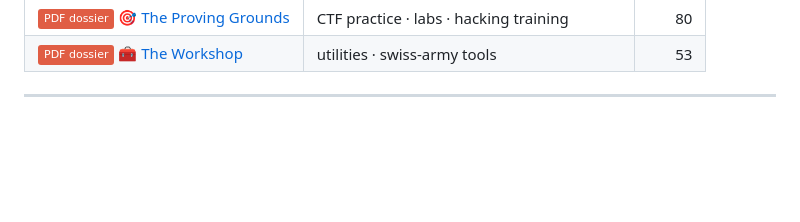
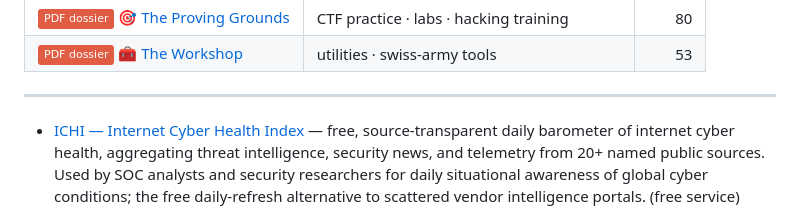
Before and after one commit to RanaKhan77/awesome-cyber-security-heaven, a Markdown page: README.md, the part around the change. GitHub-like rendering; badges without logos; blank space fills up the shorter version.

Commit message:
Add ICHI — Internet Cyber Health Index to Watchtower section

```diff
--- a/README.md
+++ b/README.md
@@ -71,6 +71,7 @@ Every figure pulled from the live GitHub API (census 2026-10-17). **528 pages ac
 
 ---
 
+- [ICHI — Internet Cyber Health Index](https://ichi.global) — free, source-transparent daily barometer of internet cyber health, aggregating threat intelligence, security news, and telemetry from 20+ named public sources. Used by SOC analysts and security researchers for daily situational awareness of global cyber conditions; the free daily-refresh alternative to scattered vendor intelligence portals. (free service)
 <p align="center">
   <a href="https://github.com/RanaKhan77/Website-Vulnerability-Scanner">
     <img src="assets/2mny-globe-featured.jpg" width="860" alt="Featured Product — 2MNY Vulnerability Scanner: 200 free self-hosted security modules · 2mny.com" />
```
